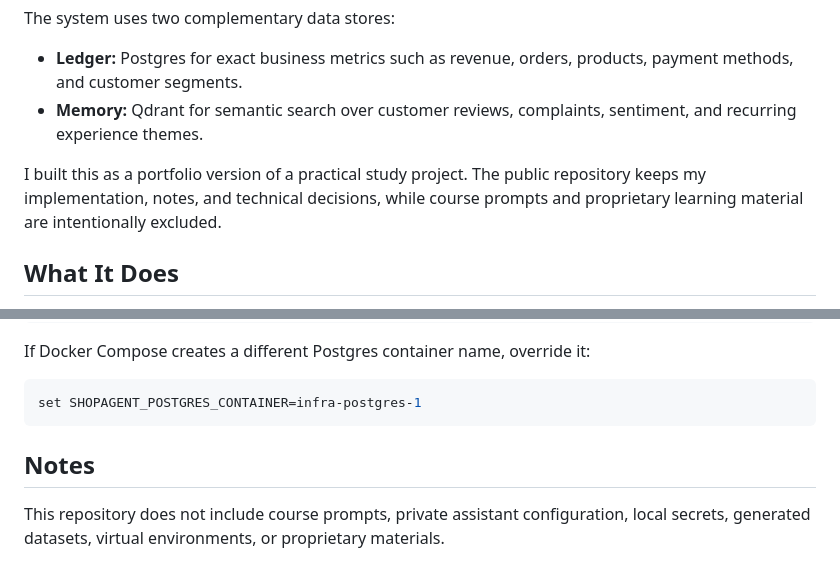
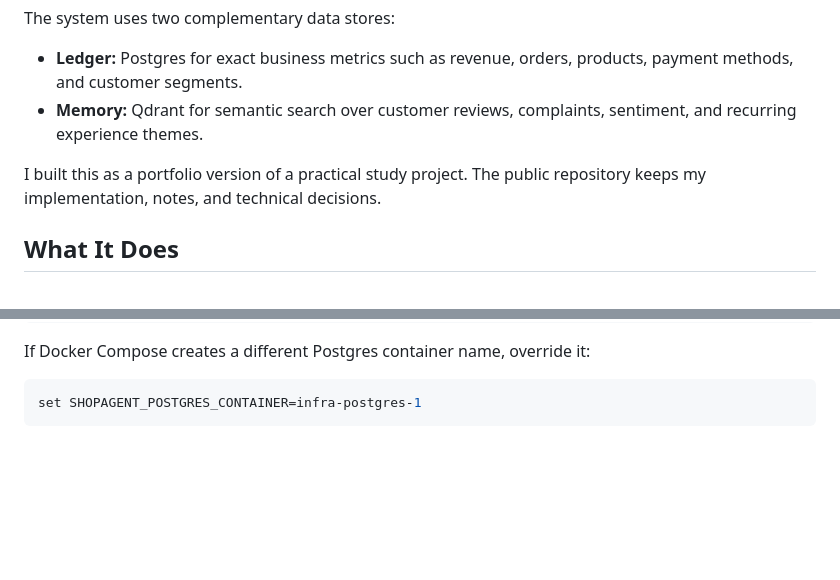
Before and after one commit to yagosamu/agentic-ecommerce-analytics, a Markdown page: README.md, 2 parts joined by grey strips. Rendered like a GitHub page; blank space fills up the shorter version.

````diff
--- a/README.md
+++ b/README.md
@@ -7,7 +7,7 @@ The system uses two complementary data stores:
 - **Ledger:** Postgres for exact business metrics such as revenue, orders, products, payment methods, and customer segments.
 - **Memory:** Qdrant for semantic search over customer reviews, complaints, sentiment, and recurring experience themes.
 
-I built this as a portfolio version of a practical study project. The public repository keeps my implementation, notes, and technical decisions, while course prompts and proprietary learning material are intentionally excluded.
+I built this as a portfolio version of a practical study project. The public repository keeps my implementation, notes, and technical decisions.
 
 ## What It Does
 
@@ -107,7 +107,3 @@ If Docker Compose creates a different Postgres container name, override it:
 ```bash
 set SHOPAGENT_POSTGRES_CONTAINER=infra-postgres-1
 ```
-
-## Notes
-
-This repository does not include course prompts, private assistant configuration, local secrets, generated datasets, virtual environments, or proprietary materials.
````
